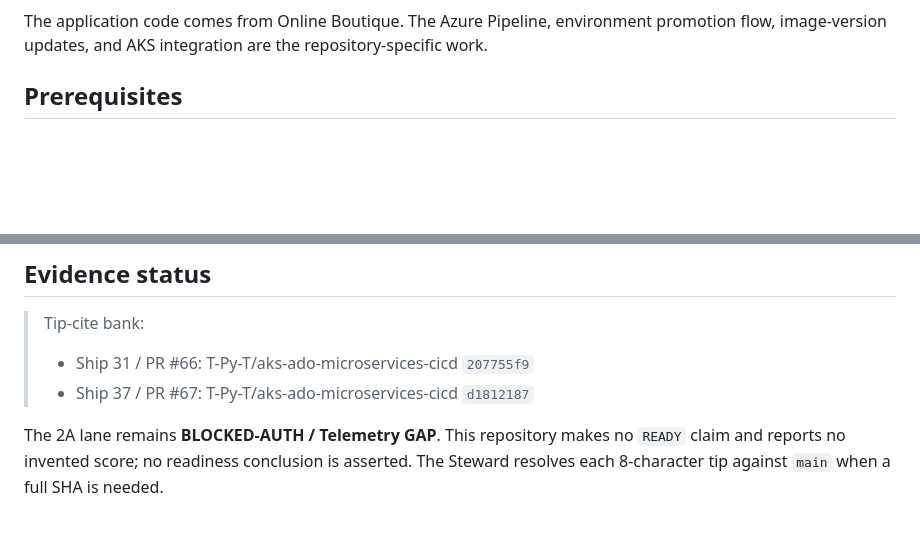
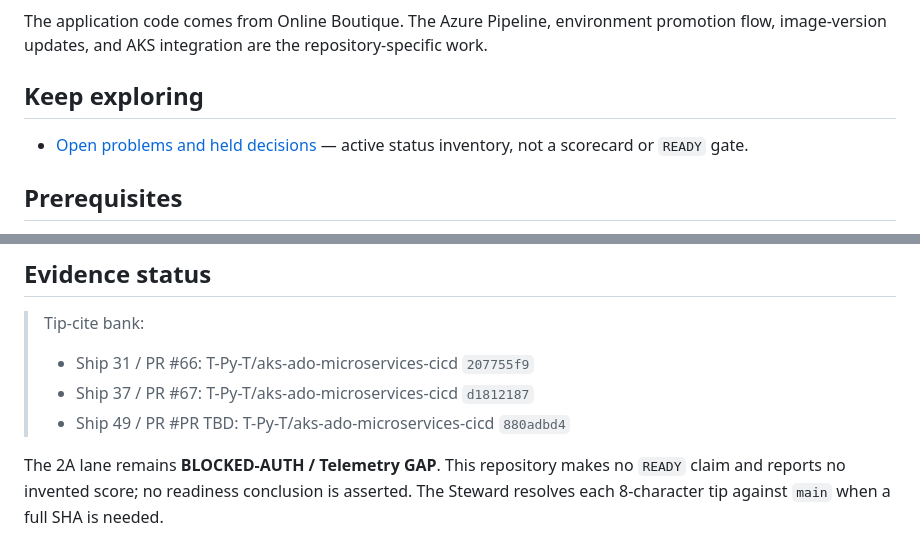
Before and after one commit to T-Py-T/aks-ado-microservices-cicd, a Markdown page: README.md, 2 parts joined by grey strips. Drawn GitHub-style; blank space fills up the shorter version.

Commit message:
docs: add open problems inventory

```diff
--- a/README.md
+++ b/README.md
@@ -59,6 +59,11 @@ deployments, ports, probes, resource requests, and service-to-service addresses.
 The application code comes from Online Boutique. The Azure Pipeline,
 environment promotion flow, image-version updates, and AKS integration are the
 repository-specific work.
+
+## Keep exploring
+
+- [Open problems and held decisions](docs/OPEN_PROBLEMS.md) — active status
+  inventory, not a scorecard or `READY` gate.
 
 ## Prerequisites
 
@@ -191,6 +196,7 @@ LLC's Apache License 2.0 notices. See
 > Tip-cite bank:
 > - Ship 31 / PR #66: T-Py-T/aks-ado-microservices-cicd `207755f9`
 > - Ship 37 / PR #67: T-Py-T/aks-ado-microservices-cicd `d1812187`
+> - Ship 49 / PR #PR TBD: T-Py-T/aks-ado-microservices-cicd `880adbd4`
 
 The 2A lane remains **BLOCKED-AUTH / Telemetry GAP**. This repository makes no
 `READY` claim and reports no invented score; no readiness conclusion is asserted.
```
Also changed, not shown: docs/OPEN_PROBLEMS.md (added, +89 -0 lines).
